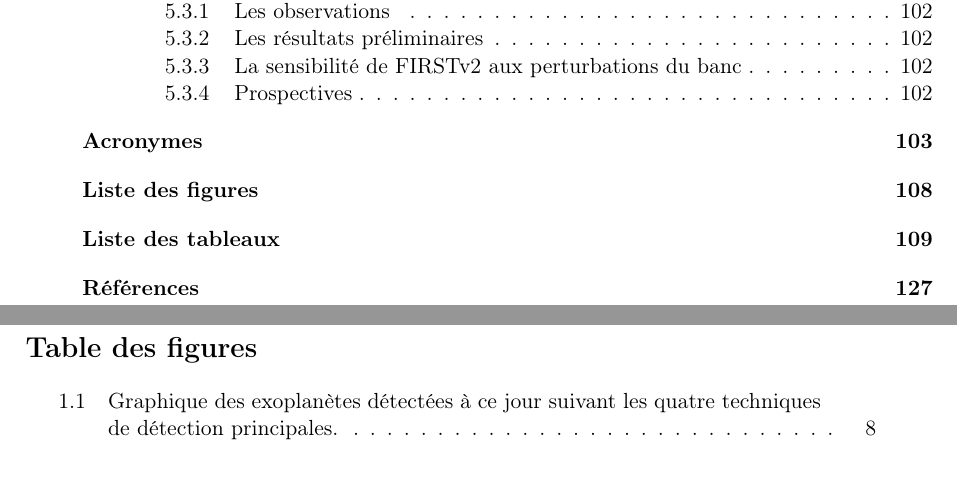
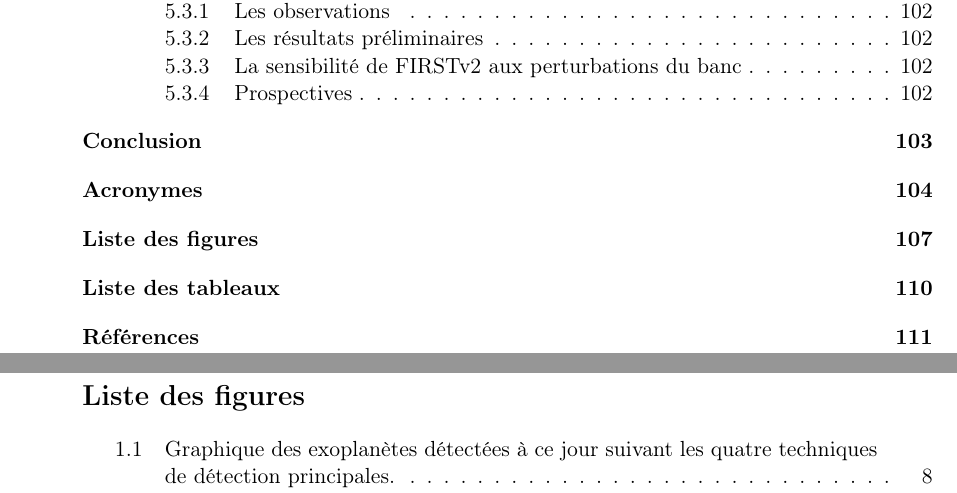
Before and after one commit to kevinbarjot/Compile, a LaTeX document (main.tex, which reads Configurations/configurations.tex): two parts of pages 7 and 106 of 127 before the commit and two parts of pages 7 and 107 of 128 after it, joined at a grey line, cut so that both start at the same text. Compiled offline with pdfLaTeX.

Commit message:
Add a command to make appear and link 'lot', 'lof' and 'biblio' in 'toc'.

```diff
--- a/Configurations/configurations.tex
+++ b/Configurations/configurations.tex
@@ -95,18 +95,34 @@
 
 
 %----------------------------------------------------------------------------------------
+%	Make section appear in the toc
+%----------------------------------------------------------------------------------------
+
+
+% For section that does not appear and is not linked in the toc
+\newcommand{\sectiontotoc}[1]{
+    \phantomsection % Make hyperref link to the right page
+    \addcontentsline{toc}{section}{#1}% Add the title to toc
+    \markboth{#1}{#1}
+}
+
+
+%----------------------------------------------------------------------------------------
 %	Abbreviations
 %----------------------------------------------------------------------------------------
 
 
 \newcommand{\vv}[1]{\overrightarrow{#1}}
-\newcommand{\ha}[0]{H$\alpha$}
+\newcommand{\ha}[0]{\text{$\text{H}\upalpha$}}
+\newcommand{\Lha}[0]{\text{$\text{L}_{\ha}$}}
+\newcommand{\Lacc}[0]{\text{$\text{L}_{\text{acc}}$}}
+\newcommand{\Wd}[0]{\text{$\text{W}_{10}$}}
 \newcommand{\sk}[0]{\textit{Super K}}
 \newcommand{\wiggles}[0]{\textit{wiggles}}
 \newcommand{\degree}[0]{^{\circ}}
 \newcommand{\um}[0]{$\upmu$m}
 \newcommand{\Like}[0]{\mathcal{L}}
-\newcommand{\MJ}[0]{M$_\text{J}$}
+\newcommand{\MJ}[0]{\text{$\text{M}_\text{J}$}}
 
 
 %----------------------------------------------------------------------------------------
--- a/main.tex
+++ b/main.tex
@@ -55,3 +56,5 @@
 
 %%%%%%%%%%%%%%%%%%%%%%%%%%%%%%%%%%%%%%%%%%%%%%%%%%%%%%%%%%%%%%%%
 \clearpage
+\sectiontotoc{Liste des figures}
+\renewcommand{\listfigurename}{Liste des figures}
```
Also changed, not shown: main.tex (13 more changed lines).
